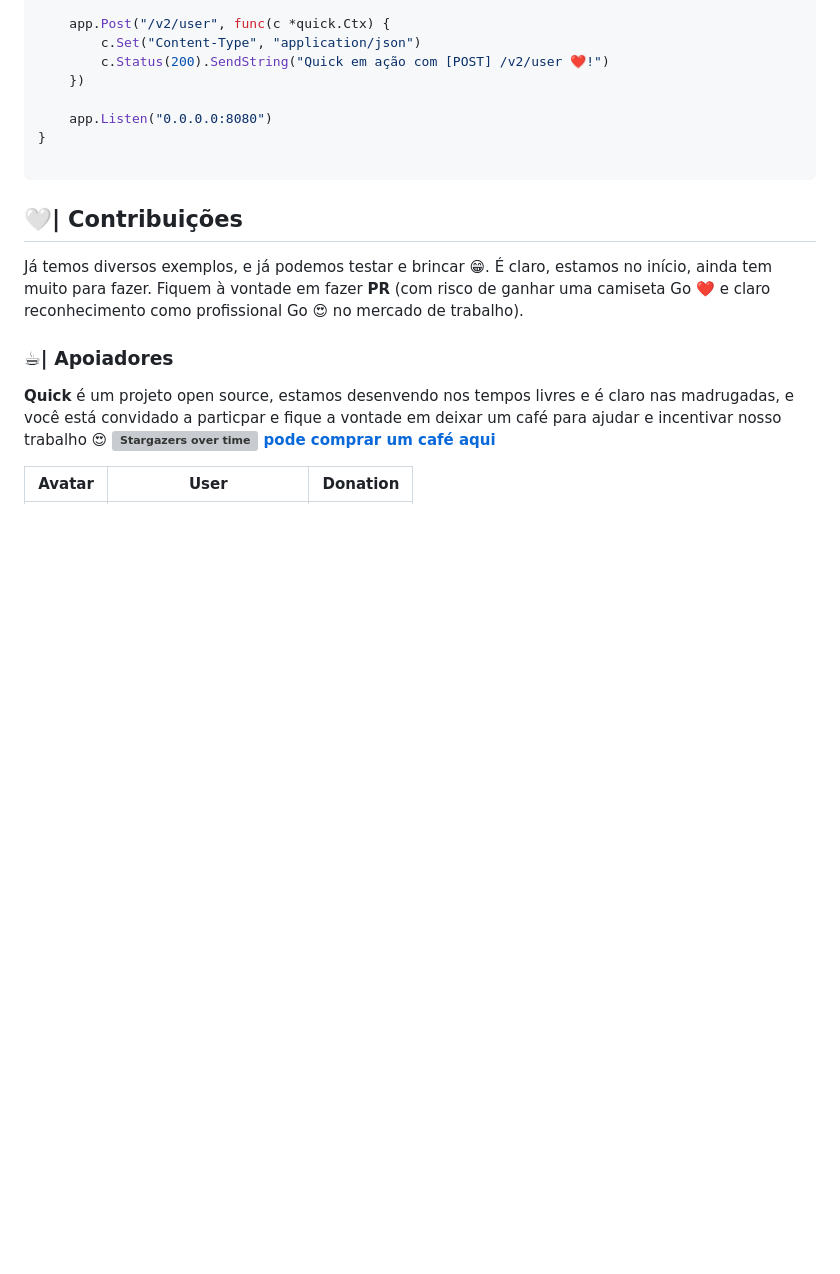
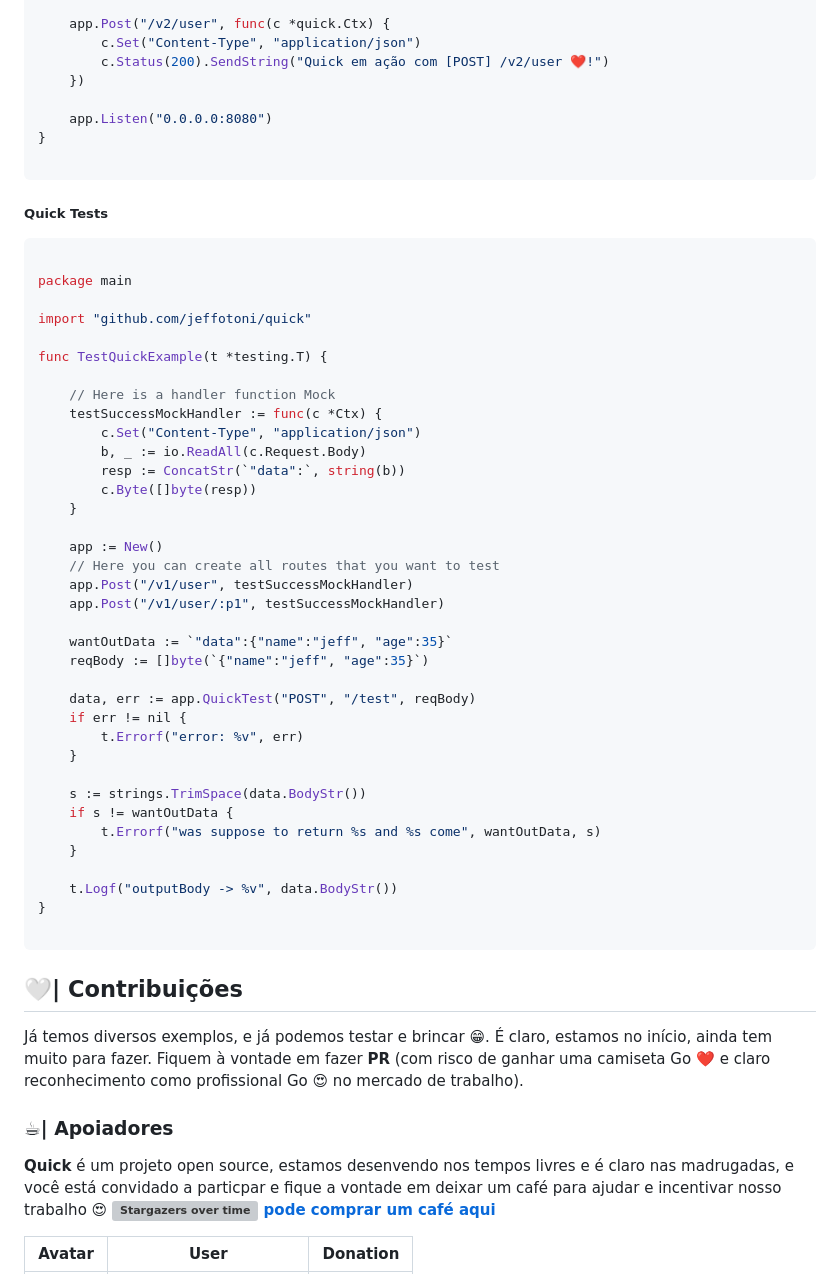
Before and after one commit to jeffotoni/quick, a Markdown page: README.md, the part around the change. GitHub-like rendering; blank space fills up the shorter version; grey boxes are pictures that could not be loaded.

Commit message:
updating test README adding tests function to package

````diff
--- a/README.md
+++ b/README.md
@@ -257,6 +257,47 @@ func main() {
 
 ```
 
+##### Quick Tests
+```go
+
+package main
+
+import "github.com/jeffotoni/quick"
+
+func TestQuickExample(t *testing.T) {
+
+    // Here is a handler function Mock
+	testSuccessMockHandler := func(c *Ctx) {
+		c.Set("Content-Type", "application/json")
+		b, _ := io.ReadAll(c.Request.Body)
+		resp := ConcatStr(`"data":`, string(b))
+		c.Byte([]byte(resp))
+	}
+
+	app := New()
+	// Here you can create all routes that you want to test
+	app.Post("/v1/user", testSuccessMockHandler)
+	app.Post("/v1/user/:p1", testSuccessMockHandler)
+
+	wantOutData := `"data":{"name":"jeff", "age":35}`
+	reqBody := []byte(`{"name":"jeff", "age":35}`)
+
+	data, err := app.QuickTest("POST", "/test", reqBody)
+	if err != nil {
+		t.Errorf("error: %v", err)
+	}
+
+	s := strings.TrimSpace(data.BodyStr())
+	if s != wantOutData {
+		t.Errorf("was suppose to return %s and %s come", wantOutData, s)
+	}
+
+	t.Logf("outputBody -> %v", data.BodyStr())
+}
+
+```
+
+
 ## 🤍| Contribuições
 
 Já temos diversos exemplos, e já podemos testar e brincar 😁. É claro, estamos no início, ainda tem muito para fazer.
````
